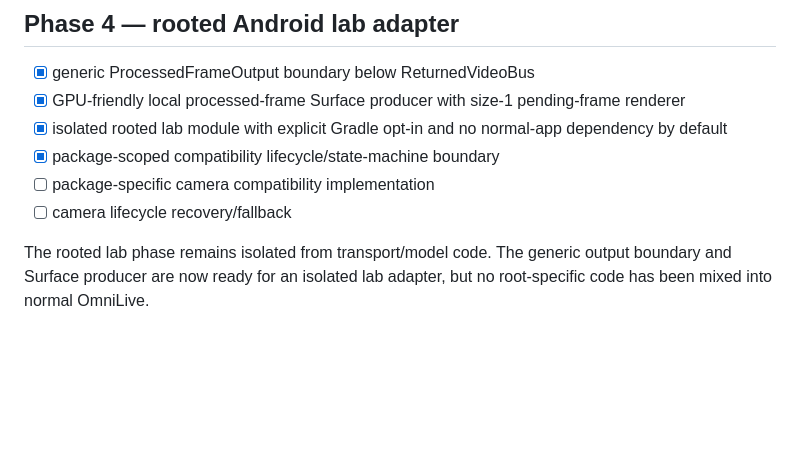
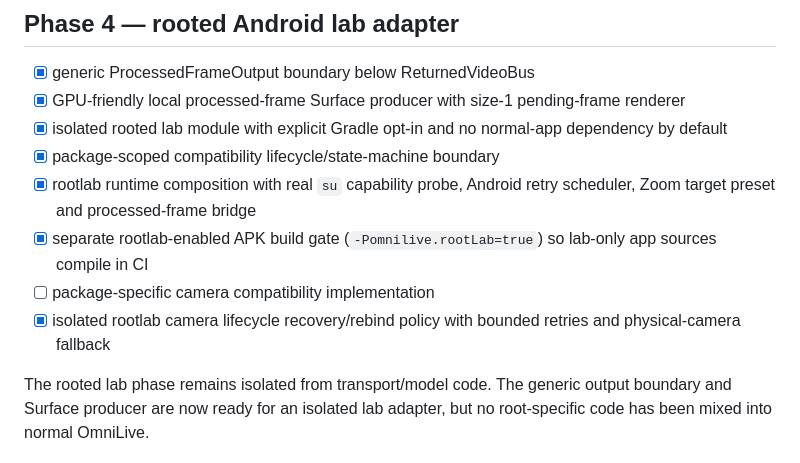
Before and after one commit to Baatiku/Cherie, a Markdown page: docs/IMPLEMENTATION.md, the part around the change. GitHub-like rendering; blank space fills up the shorter version.

```diff
--- a/docs/IMPLEMENTATION.md
+++ b/docs/IMPLEMENTATION.md
@@ -82,8 +82,10 @@
 - [x] GPU-friendly local processed-frame Surface producer with size-1 pending-frame renderer
 - [x] isolated rooted lab module with explicit Gradle opt-in and no normal-app dependency by default
 - [x] package-scoped compatibility lifecycle/state-machine boundary
+- [x] rootlab runtime composition with real `su` capability probe, Android retry scheduler, Zoom target preset and processed-frame bridge
+- [x] separate rootlab-enabled APK build gate (`-Pomnilive.rootLab=true`) so lab-only app sources compile in CI
 - [ ] package-specific camera compatibility implementation
-- [ ] camera lifecycle recovery/fallback
+- [x] isolated rootlab camera lifecycle recovery/rebind policy with bounded retries and physical-camera fallback
 
 The rooted lab phase remains isolated from transport/model code. The generic output boundary and Surface producer are now ready for an isolated lab adapter, but no root-specific code has been mixed into normal OmniLive.
 
```
Also changed, not shown: docs/APK-BUILD.md (+36 -0 lines), docs/ROOTLAB.md (added, +46 -0 lines).
